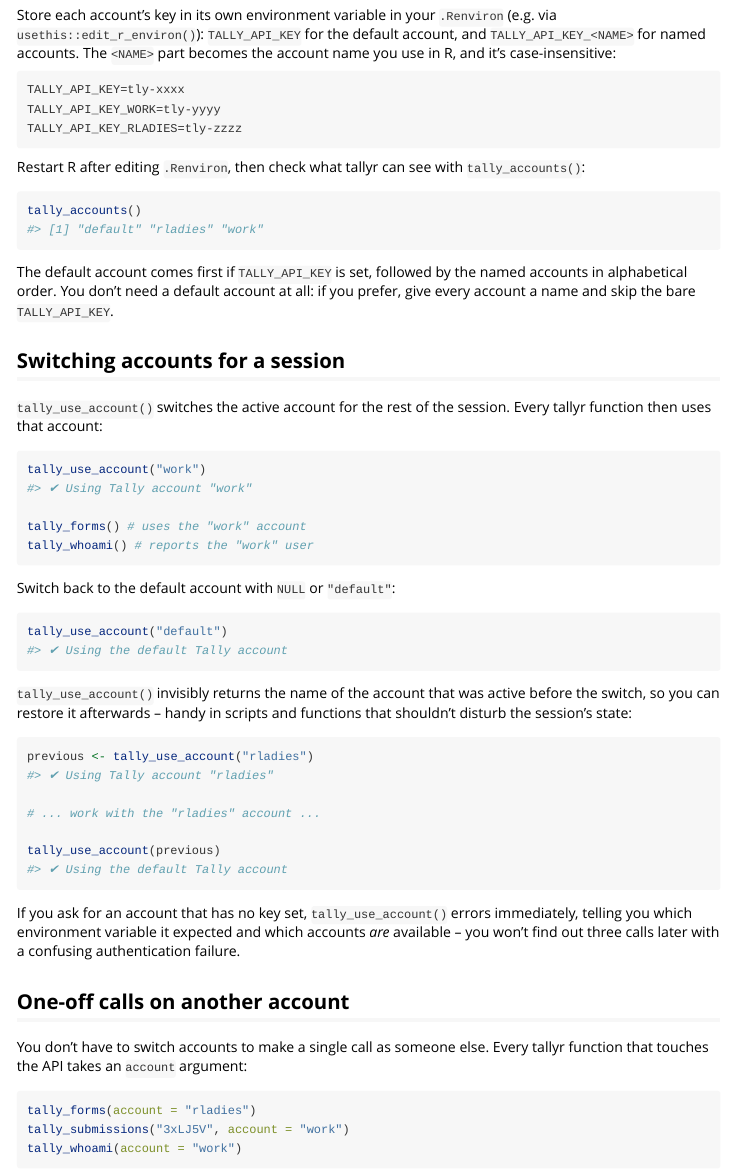
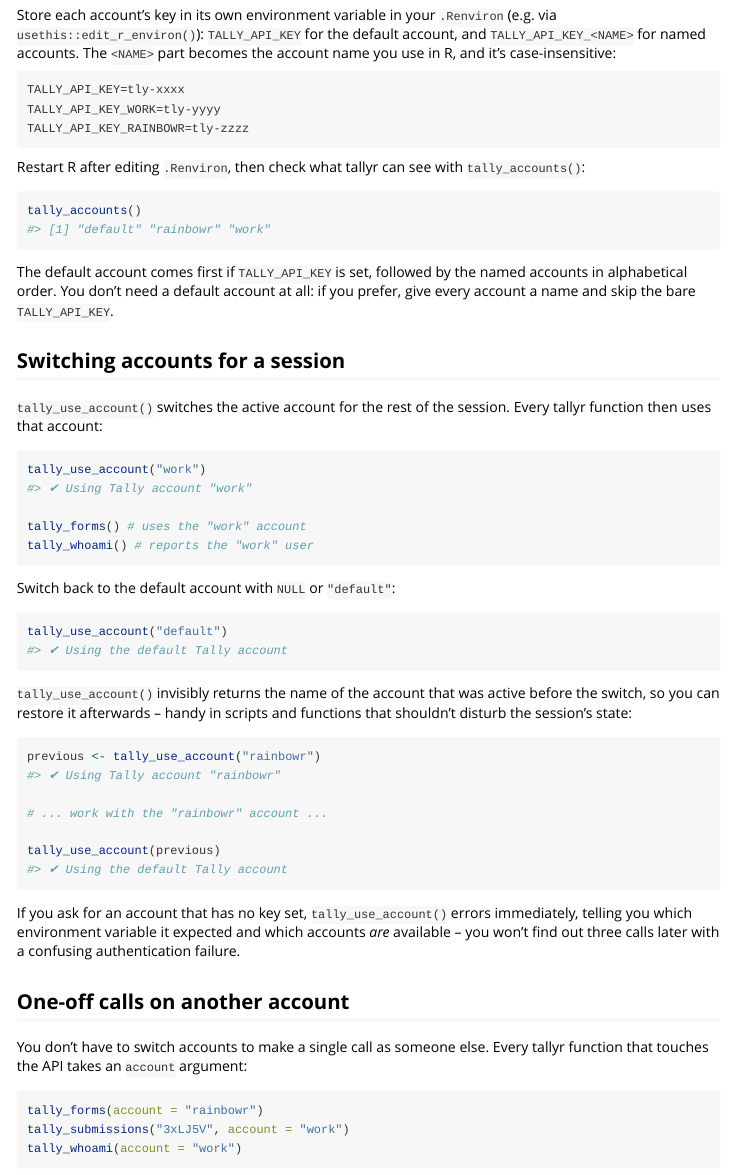
Before and after one commit to EllaKaye/tallyr, an R Markdown document (vignettes/multiple-accounts.Rmd): the page in a window 1100 px wide, from 300 px down. Rendered offline with R 4.5, knitr and Pandoc, with nearby package versions.

Commit message:
use rainbowR instead of RLadies in examples

````diff
--- a/vignettes/multiple-accounts.Rmd
+++ b/vignettes/multiple-accounts.Rmd
@@ -37,15 +37,15 @@ case-insensitive:
 ```
 TALLY_API_KEY=tly-xxxx
 TALLY_API_KEY_WORK=tly-yyyy
-TALLY_API_KEY_RLADIES=tly-zzzz
+TALLY_API_KEY_RAINBOWR=tly-zzzz
 ```
 
 Restart R after editing `.Renviron`, then check what tallyr can see with
 `tally_accounts()`:
 
-```{r, eval = FALSE}
+```{r, eval=FALSE}
 tally_accounts()
-#> [1] "default" "rladies" "work"
+#> [1] "default" "rainbowr" "work"
 ```
 
 The default account comes first if `TALLY_API_KEY` is set, followed by the
@@ -77,11 +77,11 @@ tally_use_account("default")
 active before the switch, so you can restore it afterwards -- handy in
 scripts and functions that shouldn't disturb the session's state:
 
-```{r, eval = FALSE}
-previous <- tally_use_account("rladies")
-#> ✔ Using Tally account "rladies"
+```{r, eval=FALSE}
+previous <- tally_use_account("rainbowr")
+#> ✔ Using Tally account "rainbowr"
 
-# ... work with the "rladies" account ...
+# ... work with the "rainbowr" account ...
 
 tally_use_account(previous)
 #> ✔ Using the default Tally account
@@ -97,8 +97,8 @@ later with a confusing authentication failure.
 You don't have to switch accounts to make a single call as someone else.
 Every tallyr function that touches the API takes an `account` argument:
 
-```{r, eval = FALSE}
-tally_forms(account = "rladies")
+```{r, eval=FALSE}
+tally_forms(account = "rainbowr")
 tally_submissions("3xLJ5V", account = "work")
 tally_whoami(account = "work")
 ```
````
Also changed, not shown: R/accounts.R (+7 -3 lines), README.Rmd (+3 -3 lines), vignettes/submission-data.Rmd (+9 -9 lines), vignettes/troubleshooting.Rmd (+4 -4 lines), README.md, vignettes/multiple-accounts.Rmd (6 more changed lines), 3 other files.
